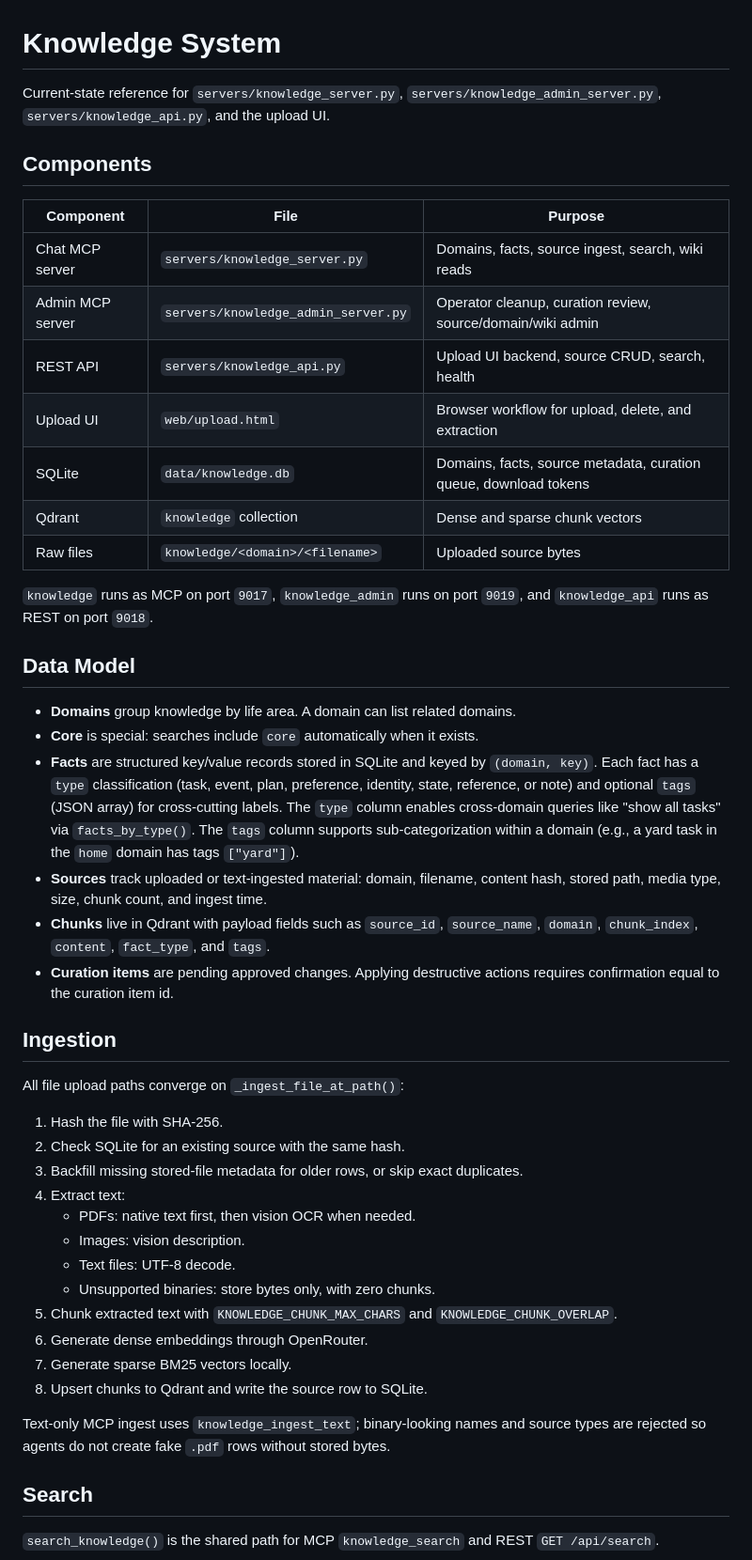
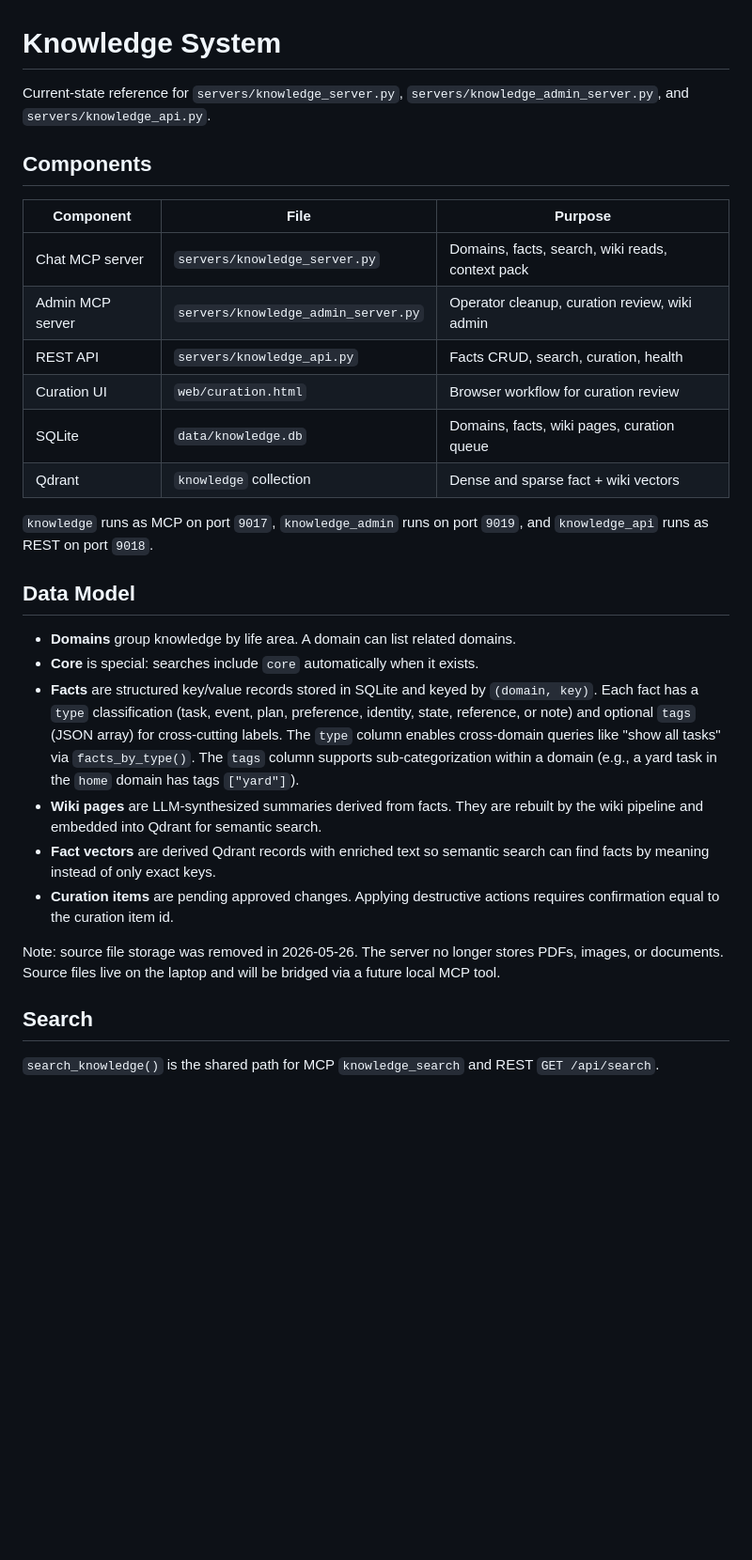
Before and after one commit to jck411/mcp-servers, a Markdown page: docs/KNOWLEDGE_SYSTEM.md, the part around one of its changes. Shown at 94% size. Drawn GitHub-style; blank space fills up the shorter version.

Commit message:
docs: update KNOWLEDGE_SYSTEM.md for source-free architecture

```diff
--- a/docs/KNOWLEDGE_SYSTEM.md
+++ b/docs/KNOWLEDGE_SYSTEM.md
@@ -1,20 +1,18 @@
 # Knowledge System
 
 Current-state reference for `servers/knowledge_server.py`,
-`servers/knowledge_admin_server.py`, `servers/knowledge_api.py`, and the upload
-UI.
+`servers/knowledge_admin_server.py`, and `servers/knowledge_api.py`.
 
 ## Components
 
 | Component | File | Purpose |
 |---|---|---|
-| Chat MCP server | `servers/knowledge_server.py` | Domains, facts, source ingest, search, wiki reads |
-| Admin MCP server | `servers/knowledge_admin_server.py` | Operator cleanup, curation review, source/domain/wiki admin |
-| REST API | `servers/knowledge_api.py` | Upload UI backend, source CRUD, search, health |
-| Upload UI | `web/upload.html` | Browser workflow for upload, delete, and extraction |
-| SQLite | `data/knowledge.db` | Domains, facts, source metadata, curation queue, download tokens |
-| Qdrant | `knowledge` collection | Dense and sparse chunk vectors |
-| Raw files | `knowledge/<domain>/<filename>` | Uploaded source bytes |
+| Chat MCP server | `servers/knowledge_server.py` | Domains, facts, search, wiki reads, context pack |
+| Admin MCP server | `servers/knowledge_admin_server.py` | Operator cleanup, curation review, wiki admin |
+| REST API | `servers/knowledge_api.py` | Facts CRUD, search, curation, health |
+| Curation UI | `web/curation.html` | Browser workflow for curation review |
+| SQLite | `data/knowledge.db` | Domains, facts, wiki pages, curation queue |
+| Qdrant | `knowledge` collection | Dense and sparse fact + wiki vectors |
 
 `knowledge` runs as MCP on port `9017`, `knowledge_admin` runs on port `9019`,
 and `knowledge_api` runs as REST on port `9018`.
@@ -30,35 +28,16 @@ and `knowledge_api` runs as REST on port `9018`.
   queries like "show all tasks" via `facts_by_type()`. The `tags` column
   supports sub-categorization within a domain (e.g., a yard task in the
   `home` domain has tags `["yard"]`).
-- **Sources** track uploaded or text-ingested material: domain, filename,
-  content hash, stored path, media type, size, chunk count, and ingest time.
-- **Chunks** live in Qdrant with payload fields such as `source_id`,
-  `source_name`, `domain`, `chunk_index`, `content`, `fact_type`, and `tags`.
+- **Wiki pages** are LLM-synthesized summaries derived from facts. They are
+  rebuilt by the wiki pipeline and embedded into Qdrant for semantic search.
+- **Fact vectors** are derived Qdrant records with enriched text so semantic
+  search can find facts by meaning instead of only exact keys.
 - **Curation items** are pending approved changes. Applying destructive actions
   requires confirmation equal to the curation item id.
 
-## Ingestion
-
-All file upload paths converge on `_ingest_file_at_path()`:
-
-1. Hash the file with SHA-256.
-2. Check SQLite for an existing source with the same hash.
-3. Backfill missing stored-file metadata for older rows, or skip exact
-   duplicates.
-4. Extract text:
-   - PDFs: native text first, then vision OCR when needed.
-   - Images: vision description.
-   - Text files: UTF-8 decode.
-   - Unsupported binaries: store bytes only, with zero chunks.
-5. Chunk extracted text with `KNOWLEDGE_CHUNK_MAX_CHARS` and
-   `KNOWLEDGE_CHUNK_OVERLAP`.
-6. Generate dense embeddings through OpenRouter.
-7. Generate sparse BM25 vectors locally.
-8. Upsert chunks to Qdrant and write the source row to SQLite.
-
-Text-only MCP ingest uses `knowledge_ingest_text`; binary-looking names and
-source types are rejected so agents do not create fake `.pdf` rows without
-stored bytes.
+Note: source file storage was removed in 2026-05-26. The server no longer
+stores PDFs, images, or documents. Source files live on the laptop and will
+be bridged via a future local MCP tool.
 
 ## Search
 
```
Also changed, not shown: other parts of docs/KNOWLEDGE_SYSTEM.md (+29 -37 lines).
